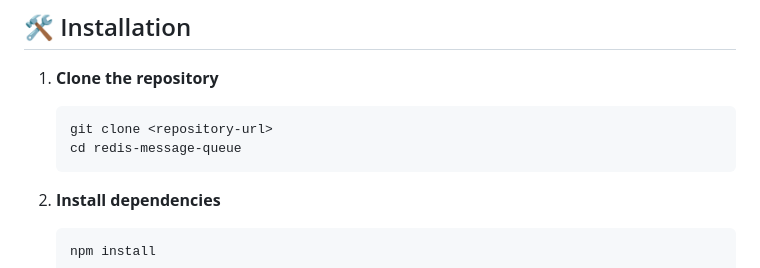
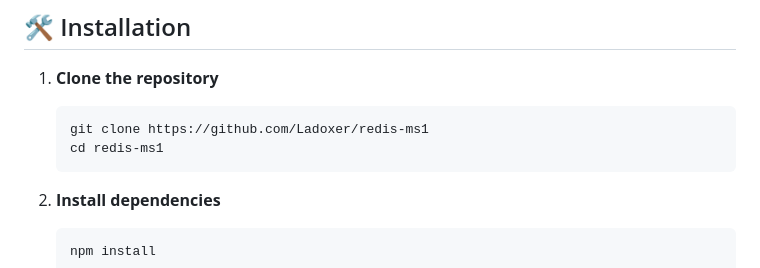
Before and after one commit to Ladoxer/redis-ms1, a Markdown page: README.md, the part around the change. GitHub-like rendering.

Commit message:
doc: ReadMe update

````diff
--- a/README.md
+++ b/README.md
@@ -22,8 +22,8 @@ A sophisticated message queue system built with NestJS and Redis, featuring prio
 
 1. **Clone the repository**
    ```bash
-   git clone <repository-url>
-   cd redis-message-queue
+   git clone https://github.com/Ladoxer/redis-ms1
+   cd redis-ms1
    ```
 
 2. **Install dependencies**
````
